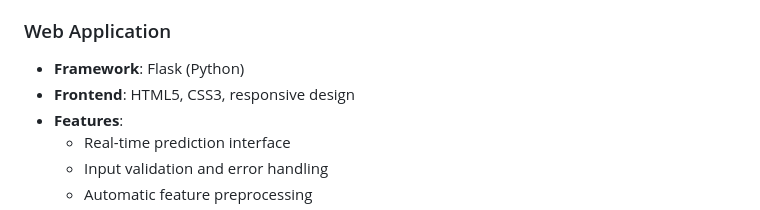
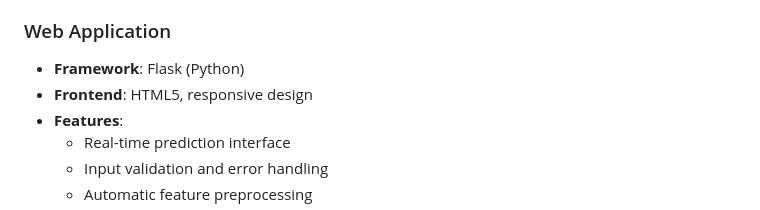
Before and after one commit to Dylan-Geraci/ParkSafe-LA, a Markdown page: README.md, the part around the change. Rendered like a GitHub page.

```diff
--- a/README.md
+++ b/README.md
@@ -36,7 +36,7 @@ A machine learning system that predicts parking citation risk in Los Angeles usi
 
 ### Web Application
 - **Framework**: Flask (Python)
-- **Frontend**: HTML5, CSS3, responsive design
+- **Frontend**: HTML5, responsive design
 - **Features**:
   - Real-time prediction interface
   - Input validation and error handling
```
